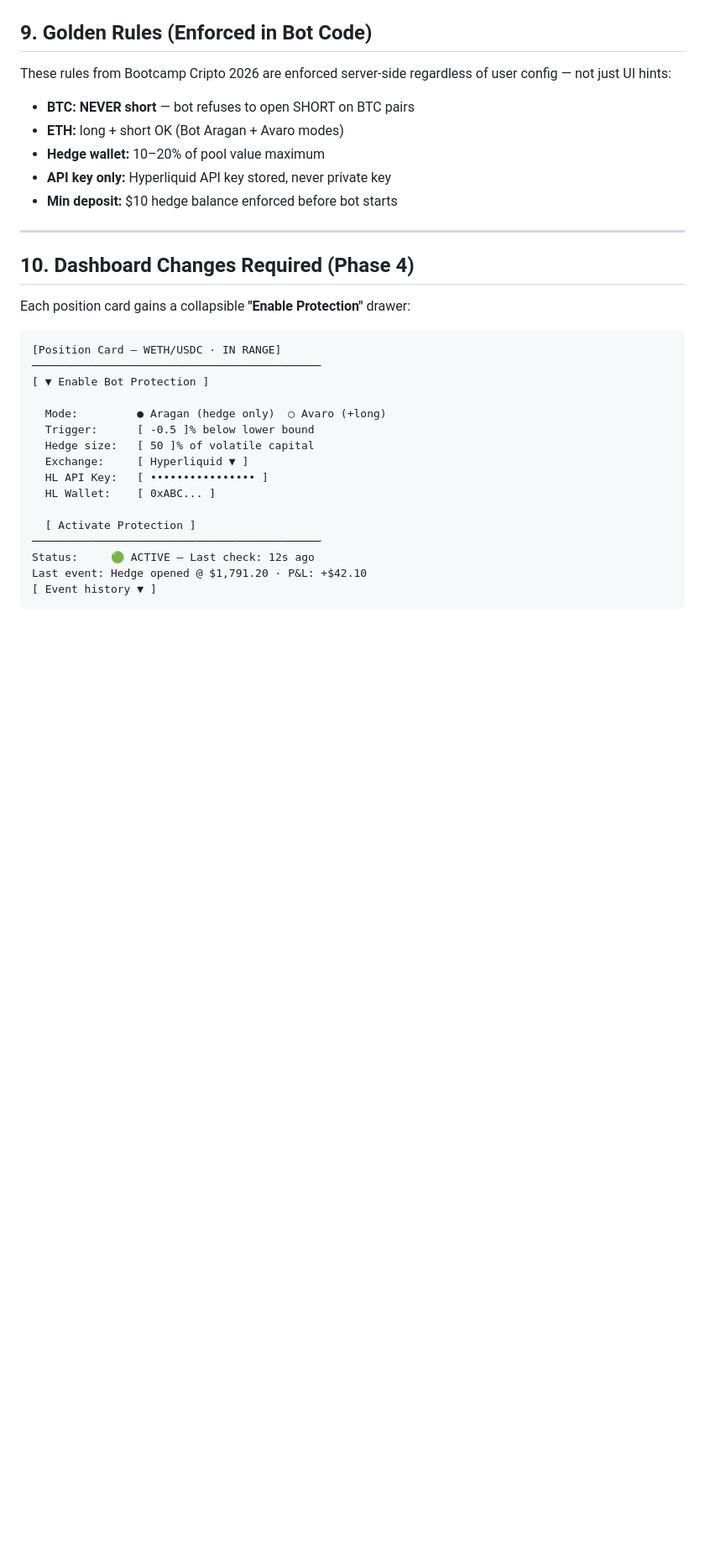
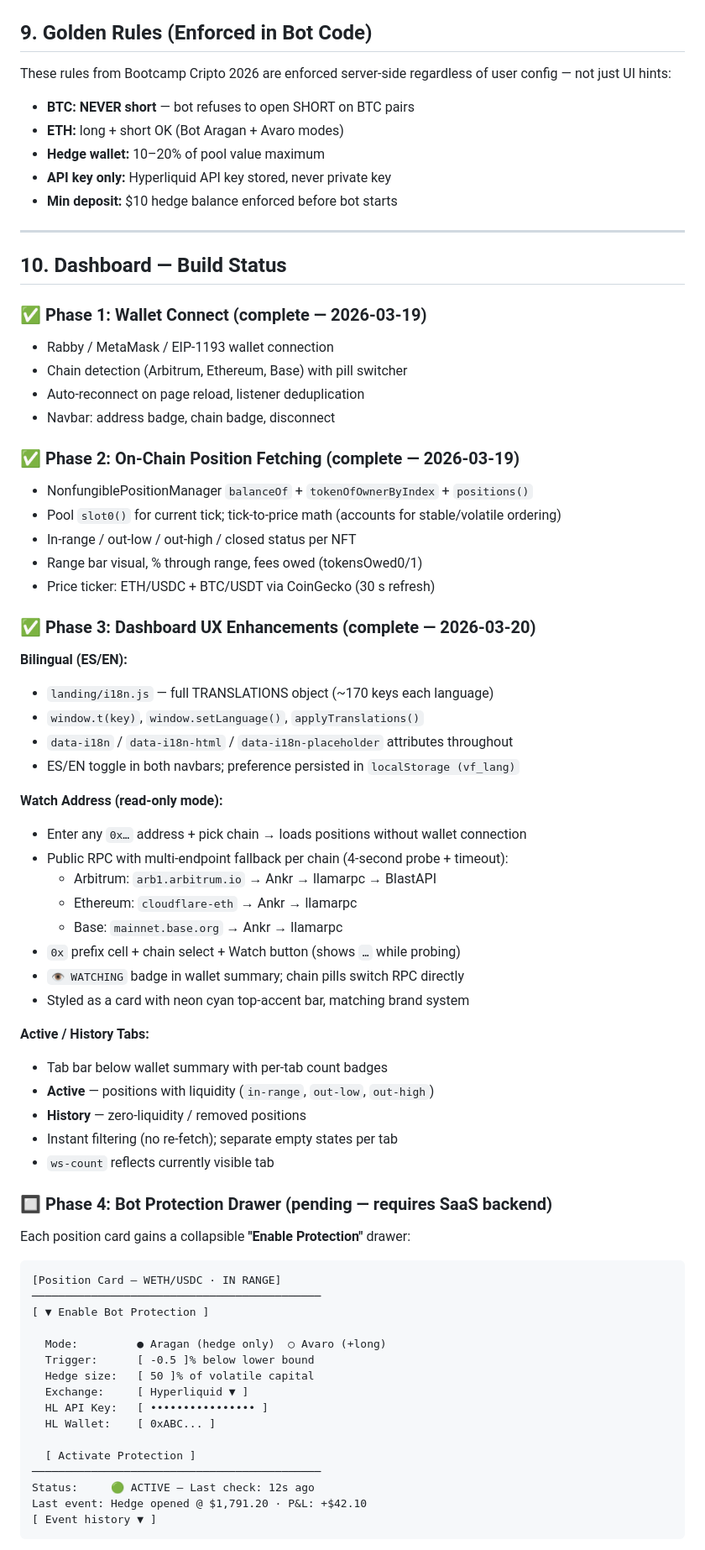
Before and after one commit to infornet1/trading, a Markdown page: lp_hedge_backtest/SAAS_PLAN.md, the part around one of its changes. Shown at 84% size. Drawn GitHub-style; blank space fills up the shorter version.

```diff
--- a/lp_hedge_backtest/SAAS_PLAN.md
+++ b/lp_hedge_backtest/SAAS_PLAN.md
@@ -276,7 +276,47 @@ of user config — not just UI hints:
 
 ---
 
-## 10. Dashboard Changes Required (Phase 4)
+## 10. Dashboard — Build Status
+
+### ✅ Phase 1: Wallet Connect (complete — 2026-03-19)
+- Rabby / MetaMask / EIP-1193 wallet connection
+- Chain detection (Arbitrum, Ethereum, Base) with pill switcher
+- Auto-reconnect on page reload, listener deduplication
+- Navbar: address badge, chain badge, disconnect
+
+### ✅ Phase 2: On-Chain Position Fetching (complete — 2026-03-19)
+- NonfungiblePositionManager `balanceOf` + `tokenOfOwnerByIndex` + `positions()`
+- Pool `slot0()` for current tick; tick-to-price math (accounts for stable/volatile ordering)
+- In-range / out-low / out-high / closed status per NFT
+- Range bar visual, % through range, fees owed (tokensOwed0/1)
+- Price ticker: ETH/USDC + BTC/USDT via CoinGecko (30 s refresh)
+
+### ✅ Phase 3: Dashboard UX Enhancements (complete — 2026-03-20)
+
+**Bilingual (ES/EN):**
+- `landing/i18n.js` — full TRANSLATIONS object (~170 keys each language)
+- `window.t(key)`, `window.setLanguage()`, `applyTranslations()`
+- `data-i18n` / `data-i18n-html` / `data-i18n-placeholder` attributes throughout
+- ES/EN toggle in both navbars; preference persisted in `localStorage (vf_lang)`
+
+**Watch Address (read-only mode):**
+- Enter any `0x…` address + pick chain → loads positions without wallet connection
+- Public RPC with multi-endpoint fallback per chain (4-second probe + timeout):
+  - Arbitrum: `arb1.arbitrum.io` → Ankr → llamarpc → BlastAPI
+  - Ethereum: `cloudflare-eth` → Ankr → llamarpc
+  - Base: `mainnet.base.org` → Ankr → llamarpc
+- `0x` prefix cell + chain select + Watch button (shows `…` while probing)
+- `👁 WATCHING` badge in wallet summary; chain pills switch RPC directly
+- Styled as a card with neon cyan top-accent bar, matching brand system
+
+**Active / History Tabs:**
+- Tab bar below wallet summary with per-tab count badges
+- **Active** — positions with liquidity (`in-range`, `out-low`, `out-high`)
+- **History** — zero-liquidity / removed positions
+- Instant filtering (no re-fetch); separate empty states per tab
+- `ws-count` reflects currently visible tab
+
+### 🔲 Phase 4: Bot Protection Drawer (pending — requires SaaS backend)
 
 Each position card gains a collapsible **"Enable Protection"** drawer:
 
```
Also changed, not shown: other parts of lp_hedge_backtest/SAAS_PLAN.md (+16 -14 lines).
